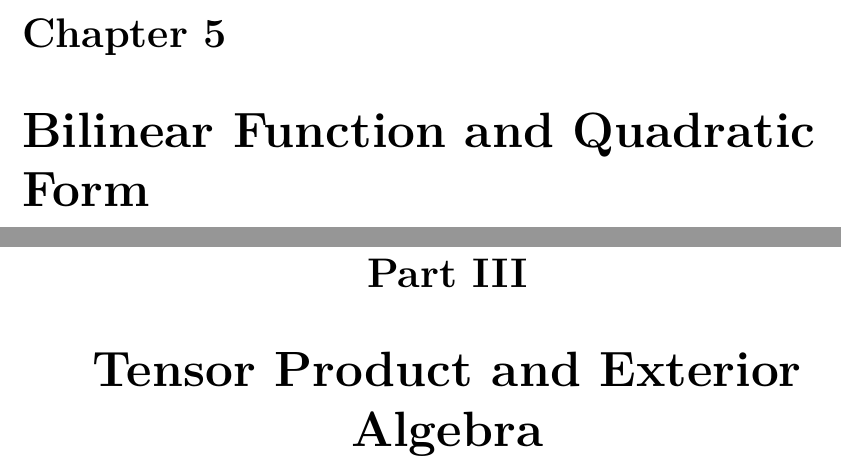
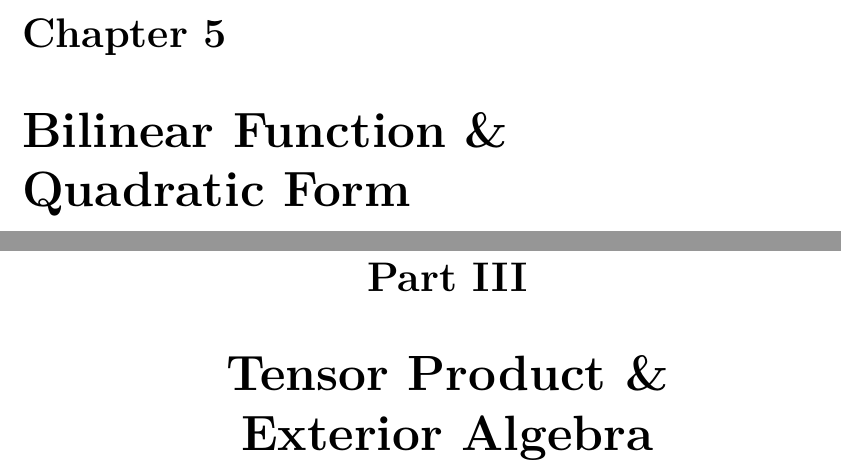
Before and after one commit to Phaedrus-Z/Algebra-I, a LaTeX book (Algebra.tex): two parts of pages 10 and 12 of 12, joined at a grey line, cut so that both start at the same text. Compiled offline with XeLaTeX.

Commit message:
Updated 27/10/17

```diff
--- a/Algebra.tex
+++ b/Algebra.tex
@@ -977,9 +977,9 @@
 	under construction
-	\chapter{Bilinear Function and Quadratic Form}
+	\chapter{Bilinear~Function \& Quadratic~Form}
 	under construction
 \part{Polynomial Theory}
 
-\part{Tensor Product and Exterior Algebra}
+\part{Tensor Product \& Exterior~Algebra}
 
 
 
```
Also changed, not shown: Algebra.pdf, Algebra.tex (2 more changed lines), 4 other files.
